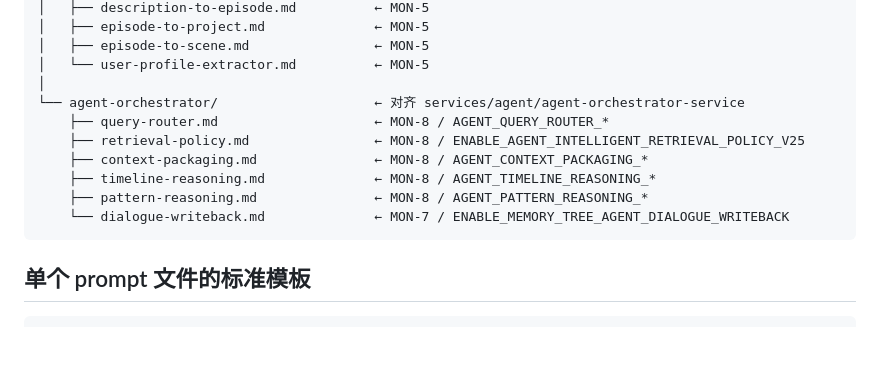
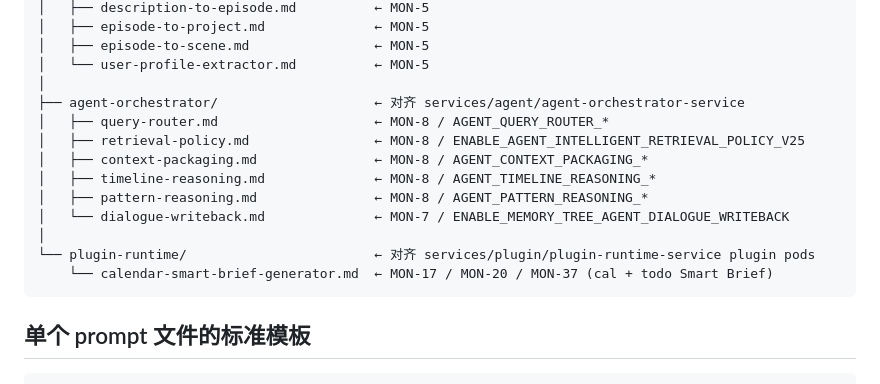
Before and after one commit to LiammingmingLiu/monostone-ios-prototype, a Markdown page: docs/prompts/README.md, the part around the change. Rendered like a GitHub page; blank space fills up the shorter version.

Commit message:
M2 MON-37 + MON-38: prompt 任务收口
MON-37 (Smart Brief): 新建 plugin-runtime/calendar-smart-brief-generator.md
- 完整 system prompt (中文, 朋友/助理语气, 禁 emoji)
- 双层 contract (display_markdown + structured_payload)
- 8 条 few-shot 覆盖 cal × 6 (社交/工作/冲突/约新人/冷启动/时间未识别)
  + todo × 2 (还书/订机票)
- 冲突段格式 + todo agent_reminder + agent_alarm_trigger 输出格式

MON-38 (recording-mode-router few-shot): 5 条新增
- multi-intent (cmd + 时间) priority
- todo 无时间 / 模糊时间
- 中英混合 + 工作术语
- 长按 fallback (capture_mode=long_fallback)
- 边界 / 不完整 → low confidence

prompts/README.md 加 plugin-runtime/ 目录

Co-Authored-By: Claude Opus 4.7 (1M context) <noreply@anthropic.com>

````diff
--- a/docs/prompts/README.md
+++ b/docs/prompts/README.md
@@ -31,13 +31,16 @@ prompts/
 │   ├── episode-to-scene.md                ← MON-5
 │   └── user-profile-extractor.md          ← MON-5
 │
-└── agent-orchestrator/                    ← 对齐 services/agent/agent-orchestrator-service
-    ├── query-router.md                    ← MON-8 / AGENT_QUERY_ROUTER_*
-    ├── retrieval-policy.md                ← MON-8 / ENABLE_AGENT_INTELLIGENT_RETRIEVAL_POLICY_V25
-    ├── context-packaging.md               ← MON-8 / AGENT_CONTEXT_PACKAGING_*
-    ├── timeline-reasoning.md              ← MON-8 / AGENT_TIMELINE_REASONING_*
-    ├── pattern-reasoning.md               ← MON-8 / AGENT_PATTERN_REASONING_*
-    └── dialogue-writeback.md              ← MON-7 / ENABLE_MEMORY_TREE_AGENT_DIALOGUE_WRITEBACK
+├── agent-orchestrator/                    ← 对齐 services/agent/agent-orchestrator-service
+│   ├── query-router.md                    ← MON-8 / AGENT_QUERY_ROUTER_*
+│   ├── retrieval-policy.md                ← MON-8 / ENABLE_AGENT_INTELLIGENT_RETRIEVAL_POLICY_V25
+│   ├── context-packaging.md               ← MON-8 / AGENT_CONTEXT_PACKAGING_*
+│   ├── timeline-reasoning.md              ← MON-8 / AGENT_TIMELINE_REASONING_*
+│   ├── pattern-reasoning.md               ← MON-8 / AGENT_PATTERN_REASONING_*
+│   └── dialogue-writeback.md              ← MON-7 / ENABLE_MEMORY_TREE_AGENT_DIALOGUE_WRITEBACK
+│
+└── plugin-runtime/                        ← 对齐 services/plugin/plugin-runtime-service plugin pods
+    └── calendar-smart-brief-generator.md  ← MON-17 / MON-20 / MON-37 (cal + todo Smart Brief)
 ```
 
 ## 单个 prompt 文件的标准模板
````
Also changed, not shown: 2 other files.
